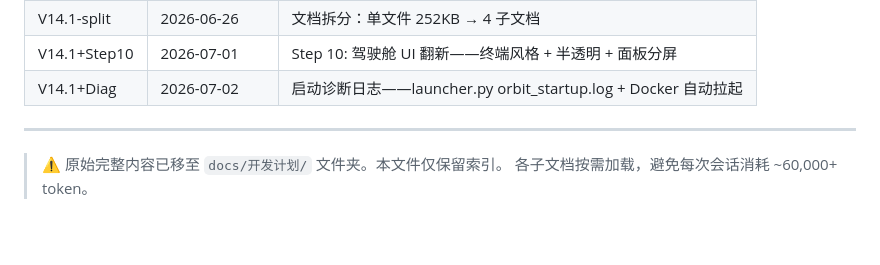
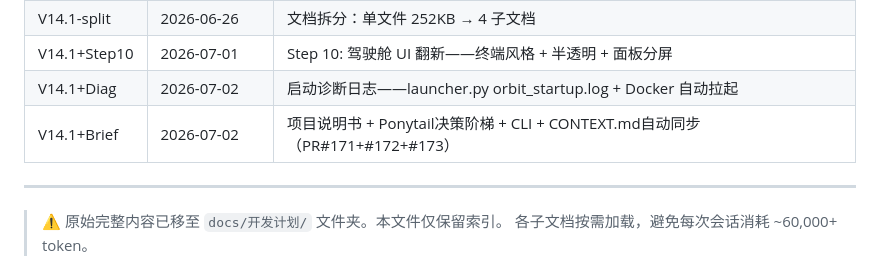
Before and after one commit to juliu-afk/Orbit, a Markdown page: docs/开发计划_V14.1.md, the part around the change. Drawn GitHub-style; blank space fills up the shorter version.

```diff
--- a/docs/开发计划_V14.1.md
+++ b/docs/开发计划_V14.1.md
@@ -37,6 +37,7 @@
 | V14.1-split | 2026-06-26 | 文档拆分：单文件 252KB → 4 子文档 |
 | V14.1+Step10 | 2026-07-01 | Step 10: 驾驶舱 UI 翻新——终端风格 + 半透明 + 面板分屏 |
 | V14.1+Diag | 2026-07-02 | 启动诊断日志——launcher.py orbit_startup.log + Docker 自动拉起 |
+| V14.1+Brief | 2026-07-02 | 项目说明书 + Ponytail决策阶梯 + CLI + CONTEXT.md自动同步（PR#171+#172+#173） |
 
 ---
 
```
Also changed, not shown: docs/已实现功能清单.md (+11 -0 lines).
